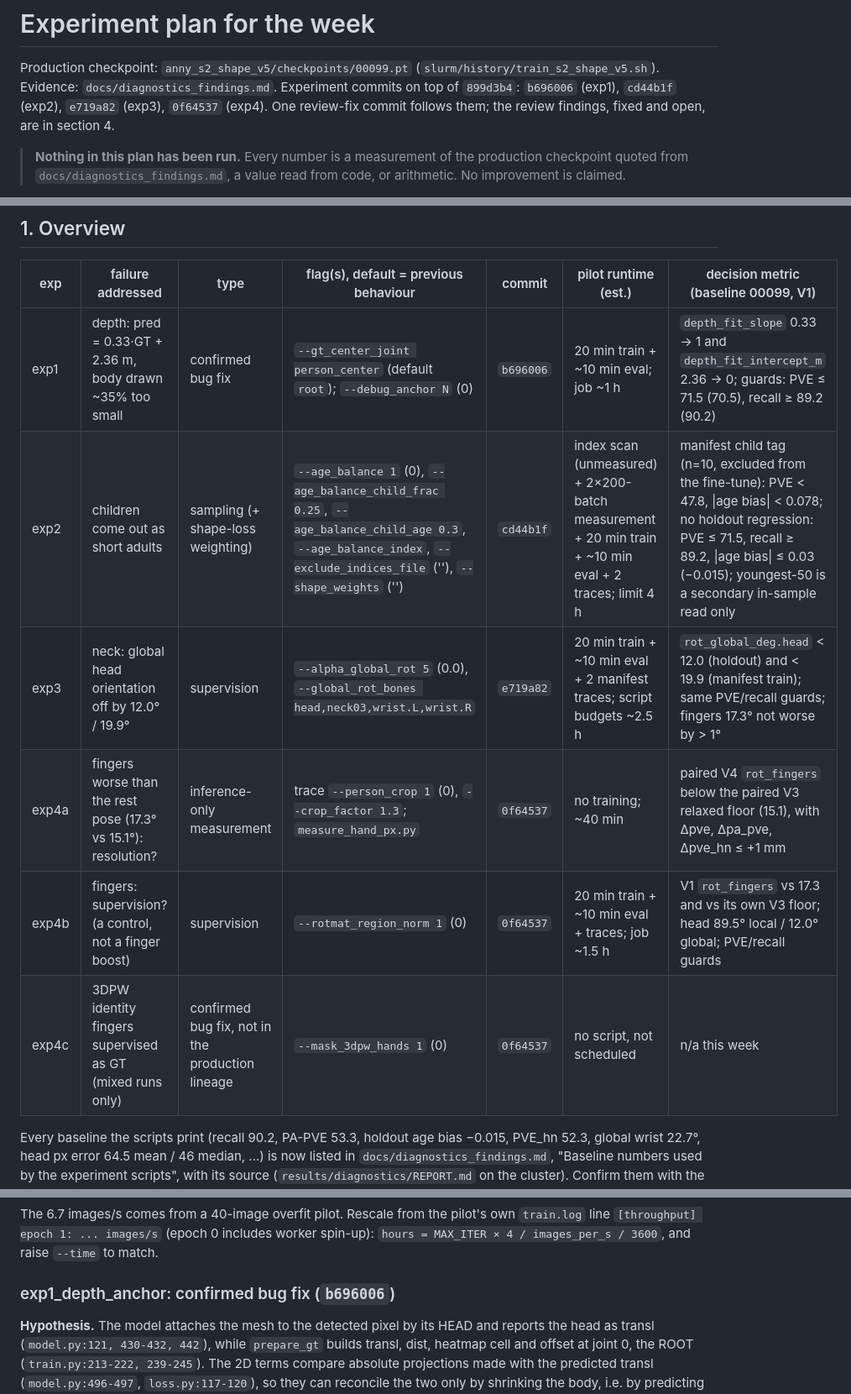
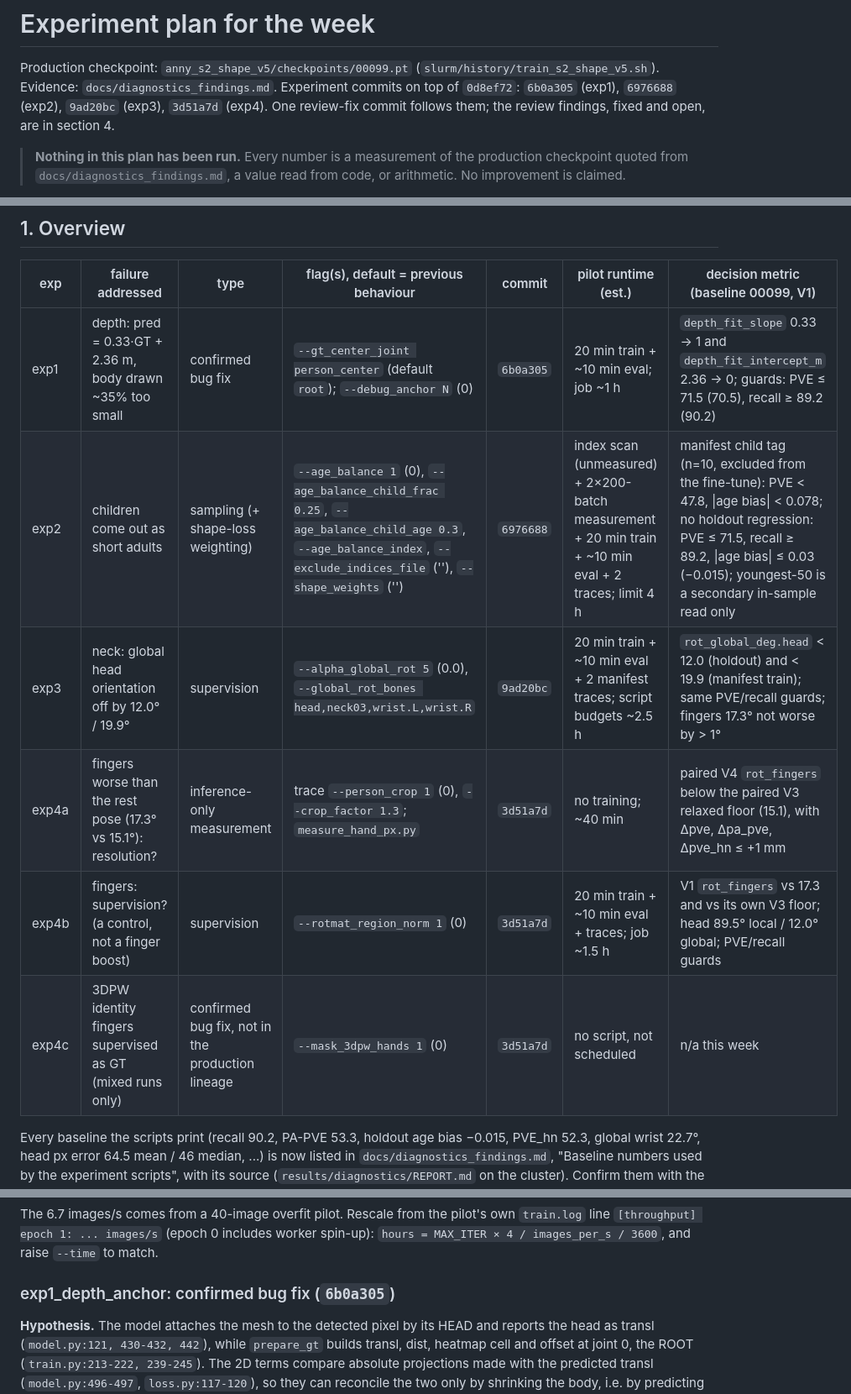
Before and after one commit to saadnajib/Multi-Person-Whole-Body-Human-Mesh-Recovery-in-a-Single-Shot-with-Annyone-dataset-and-3dpw-dataset, a Markdown page: docs/experiments_plan.md, 3 parts joined by grey strips. Shown at 84% size. GitHub-like rendering.

Commit message:
docs: commit references updated after the author reset
Co-Authored-By: Claude Fable 5.1 <noreply@anthropic.com>
Claude-Session: https://claude.ai/code/session_016LhpG4kT7Z7ppxbG4TW5S9

```diff
--- a/docs/experiments_plan.md
+++ b/docs/experiments_plan.md
@@ -1,8 +1,8 @@
 # Experiment plan for the week
 
 Production checkpoint: `anny_s2_shape_v5/checkpoints/00099.pt` (`slurm/history/train_s2_shape_v5.sh`). Evidence:
-`docs/diagnostics_findings.md`. Experiment commits on top of `899d3b4`: `b696006` (exp1), `cd44b1f` (exp2),
-`e719a82` (exp3), `0f64537` (exp4). One review-fix commit follows them; the review findings, fixed and open, are in
+`docs/diagnostics_findings.md`. Experiment commits on top of `0d8ef72`: `6b0a305` (exp1), `6976688` (exp2),
+`9ad20bc` (exp3), `3d51a7d` (exp4). One review-fix commit follows them; the review findings, fixed and open, are in
 section 4.
 
 > **Nothing in this plan has been run.** Every number is a measurement of the production checkpoint quoted
@@ -18,12 +18,12 @@ defaults, the only observable change in train.py is one `[throughput]` line per
 
 | exp | failure addressed | type | flag(s), default = previous behaviour | commit | pilot runtime (est.) | decision metric (baseline 00099, V1) |
 |---|---|---|---|---|---|---|
-| exp1 | depth: pred = 0.33·GT + 2.36 m, body drawn ~35% too small | confirmed bug fix | `--gt_center_joint person_center` (default `root`); `--debug_anchor N` (0) | `b696006` | 20 min train + ~10 min eval; job ~1 h | `depth_fit_slope` 0.33 → 1 and `depth_fit_intercept_m` 2.36 → 0; guards: PVE ≤ 71.5 (70.5), recall ≥ 89.2 (90.2) |
-| exp2 | children come out as short adults | sampling (+ shape-loss weighting) | `--age_balance 1` (0), `--age_balance_child_frac 0.25`, `--age_balance_child_age 0.3`, `--age_balance_index`, `--exclude_indices_file` (''), `--shape_weights` ('') | `cd44b1f` | index scan (unmeasured) + 2×200-batch measurement + 20 min train + ~10 min eval + 2 traces; limit 4 h | manifest child tag (n=10, excluded from the fine-tune): PVE < 47.8, \|age bias\| < 0.078; no holdout regression: PVE ≤ 71.5, recall ≥ 89.2, \|age bias\| ≤ 0.03 (−0.015); youngest-50 is a secondary in-sample read only |
-| exp3 | neck: global head orientation off by 12.0° / 19.9° | supervision | `--alpha_global_rot 5` (0.0), `--global_rot_bones head,neck03,wrist.L,wrist.R` | `e719a82` | 20 min train + ~10 min eval + 2 manifest traces; script budgets ~2.5 h | `rot_global_deg.head` < 12.0 (holdout) and < 19.9 (manifest train); same PVE/recall guards; fingers 17.3° not worse by > 1° |
-| exp4a | fingers worse than the rest pose (17.3° vs 15.1°): resolution? | inference-only measurement | trace `--person_crop 1` (0), `--crop_factor 1.3`; `measure_hand_px.py` | `0f64537` | no training; ~40 min | paired V4 `rot_fingers` below the paired V3 relaxed floor (15.1), with Δpve, Δpa_pve, Δpve_hn ≤ +1 mm |
-| exp4b | fingers: supervision? (a control, not a finger boost) | supervision | `--rotmat_region_norm 1` (0) | `0f64537` | 20 min train + ~10 min eval + traces; job ~1.5 h | V1 `rot_fingers` vs 17.3 and vs its own V3 floor; head 89.5° local / 12.0° global; PVE/recall guards |
-| exp4c | 3DPW identity fingers supervised as GT (mixed runs only) | confirmed bug fix, not in the production lineage | `--mask_3dpw_hands 1` (0) | `0f64537` | no script, not scheduled | n/a this week |
+| exp1 | depth: pred = 0.33·GT + 2.36 m, body drawn ~35% too small | confirmed bug fix | `--gt_center_joint person_center` (default `root`); `--debug_anchor N` (0) | `6b0a305` | 20 min train + ~10 min eval; job ~1 h | `depth_fit_slope` 0.33 → 1 and `depth_fit_intercept_m` 2.36 → 0; guards: PVE ≤ 71.5 (70.5), recall ≥ 89.2 (90.2) |
+| exp2 | children come out as short adults | sampling (+ shape-loss weighting) | `--age_balance 1` (0), `--age_balance_child_frac 0.25`, `--age_balance_child_age 0.3`, `--age_balance_index`, `--exclude_indices_file` (''), `--shape_weights` ('') | `6976688` | index scan (unmeasured) + 2×200-batch measurement + 20 min train + ~10 min eval + 2 traces; limit 4 h | manifest child tag (n=10, excluded from the fine-tune): PVE < 47.8, \|age bias\| < 0.078; no holdout regression: PVE ≤ 71.5, recall ≥ 89.2, \|age bias\| ≤ 0.03 (−0.015); youngest-50 is a secondary in-sample read only |
+| exp3 | neck: global head orientation off by 12.0° / 19.9° | supervision | `--alpha_global_rot 5` (0.0), `--global_rot_bones head,neck03,wrist.L,wrist.R` | `9ad20bc` | 20 min train + ~10 min eval + 2 manifest traces; script budgets ~2.5 h | `rot_global_deg.head` < 12.0 (holdout) and < 19.9 (manifest train); same PVE/recall guards; fingers 17.3° not worse by > 1° |
+| exp4a | fingers worse than the rest pose (17.3° vs 15.1°): resolution? | inference-only measurement | trace `--person_crop 1` (0), `--crop_factor 1.3`; `measure_hand_px.py` | `3d51a7d` | no training; ~40 min | paired V4 `rot_fingers` below the paired V3 relaxed floor (15.1), with Δpve, Δpa_pve, Δpve_hn ≤ +1 mm |
+| exp4b | fingers: supervision? (a control, not a finger boost) | supervision | `--rotmat_region_norm 1` (0) | `3d51a7d` | 20 min train + ~10 min eval + traces; job ~1.5 h | V1 `rot_fingers` vs 17.3 and vs its own V3 floor; head 89.5° local / 12.0° global; PVE/recall guards |
+| exp4c | 3DPW identity fingers supervised as GT (mixed runs only) | confirmed bug fix, not in the production lineage | `--mask_3dpw_hands 1` (0) | `3d51a7d` | no script, not scheduled | n/a this week |
 
 Every baseline the scripts print (recall 90.2, PA-PVE 53.3, holdout age bias −0.015, PVE_hn 52.3, global wrist
 22.7°, head px error 64.5 mean / 46 median, ...) is now listed in `docs/diagnostics_findings.md`, "Baseline numbers
@@ -55,7 +55,7 @@ The 6.7 images/s comes from a 40-image overfit pilot. Rescale from the pilot's o
 `[throughput] epoch 1: ... images/s` (epoch 0 includes worker spin-up): `hours = MAX_ITER × 4 / images_per_s / 3600`,
 and raise `--time` to match.
 
-### exp1_depth_anchor: confirmed bug fix (`b696006`)
+### exp1_depth_anchor: confirmed bug fix (`6b0a305`)
 
 **Hypothesis.** The model attaches the mesh to the detected pixel by its HEAD and reports the head as transl
 (`model.py:121, 430-432, 442`), while `prepare_gt` builds transl, dist, heatmap cell and offset at joint 0, the
```
Also changed, not shown: other parts of docs/experiments_plan.md (+4 -4 lines).
